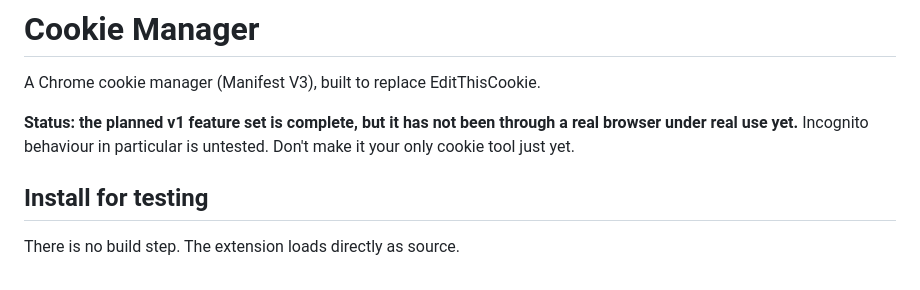
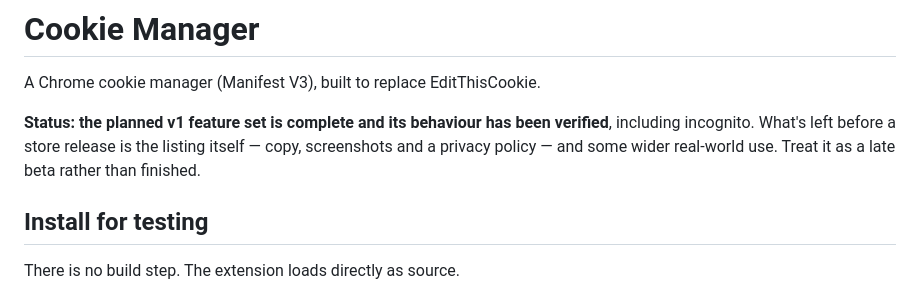
Before and after one commit to mwc0/cookie-manager, a Markdown page: README.md, the part around the change. GitHub-like rendering.

Commit message:
Confirm incognito behaviour in real Chrome
Checked by hand, since the "Allow in incognito" toggle is native
browser UI and the scripted route (writing the flag into the
HMAC-protected Secure Preferences) gets reverted by Chrome:

- An incognito popup lists only incognito cookies, both ways.
- Deleting at "All sites" scope from incognito leaves the normal
  profile untouched -- the most damaging possible failure here, and
  it doesn't happen.
- A cookie marked Kept in a normal window shows as kept in incognito.

That last one also settles the open chrome.storage.local question:
writes from the normal process are visible to the split incognito
process. It's what protectionKeyOf() was betting on when it left
storeId out of the key, so the keep flag behaves as designed rather
than by luck. Only the normal -> incognito direction was checked.

Every behavioural assumption the code rests on is now confirmed. What
remains unverified is only DevTools cross-checks of findings the
automated tests already cover.

```diff
--- a/README.md
+++ b/README.md
@@ -2,9 +2,10 @@
 
 A Chrome cookie manager (Manifest V3), built to replace EditThisCookie.
 
-**Status: the planned v1 feature set is complete, but it has not been through
-a real browser under real use yet.** Incognito behaviour in particular is
-untested. Don't make it your only cookie tool just yet.
+**Status: the planned v1 feature set is complete and its behaviour has been
+verified**, including incognito. What's left before a store release is the
+listing itself — copy, screenshots and a privacy policy — and some wider
+real-world use. Treat it as a late beta rather than finished.
 
 ## Install for testing
 
```
